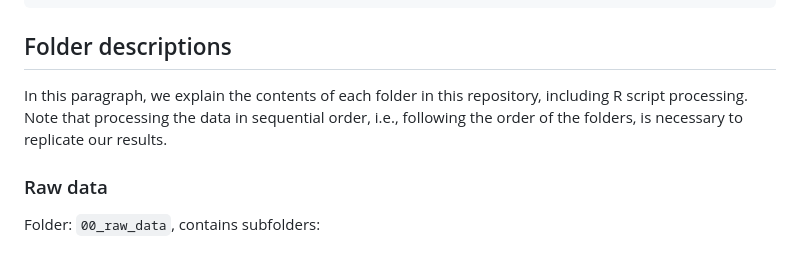
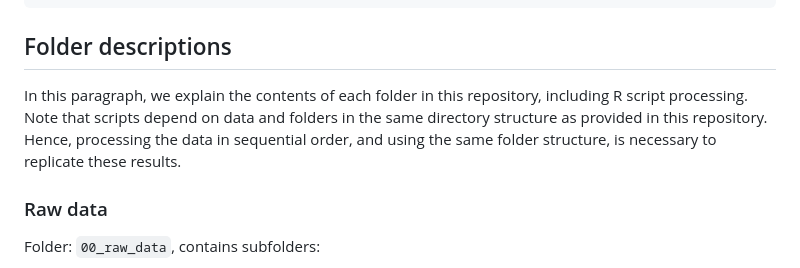
Before and after one commit to tscnlab/GuidolinEtAl_BehavResMethods_2025, a Markdown page: README.md, the part around the change. GitHub-like rendering.

Commit message:
clarified folder structure requirements

````diff
--- a/README.md
+++ b/README.md
@@ -45,7 +45,7 @@ loaded via a namespace (and not attached):
 [73] htmltools_0.5.8.1    lifecycle_1.0.4      mime_0.12            gridtext_0.1.5       ggExtra_0.10.1       bit64_4.6.0-1
 ```
 ## Folder descriptions
-In this paragraph, we explain the contents of each folder in this repository, including R script processing. Note that processing the data in sequential order, i.e., following the order of the folders, is necessary to replicate our results.
+In this paragraph, we explain the contents of each folder in this repository, including R script processing. Note that scripts depend on data and folders in the same directory structure as provided in this repository. Hence, processing the data in sequential order, and using the same folder structure, is necessary to replicate these results.
 
 ### Raw data
 Folder: `00_raw_data`, contains subfolders:
````
